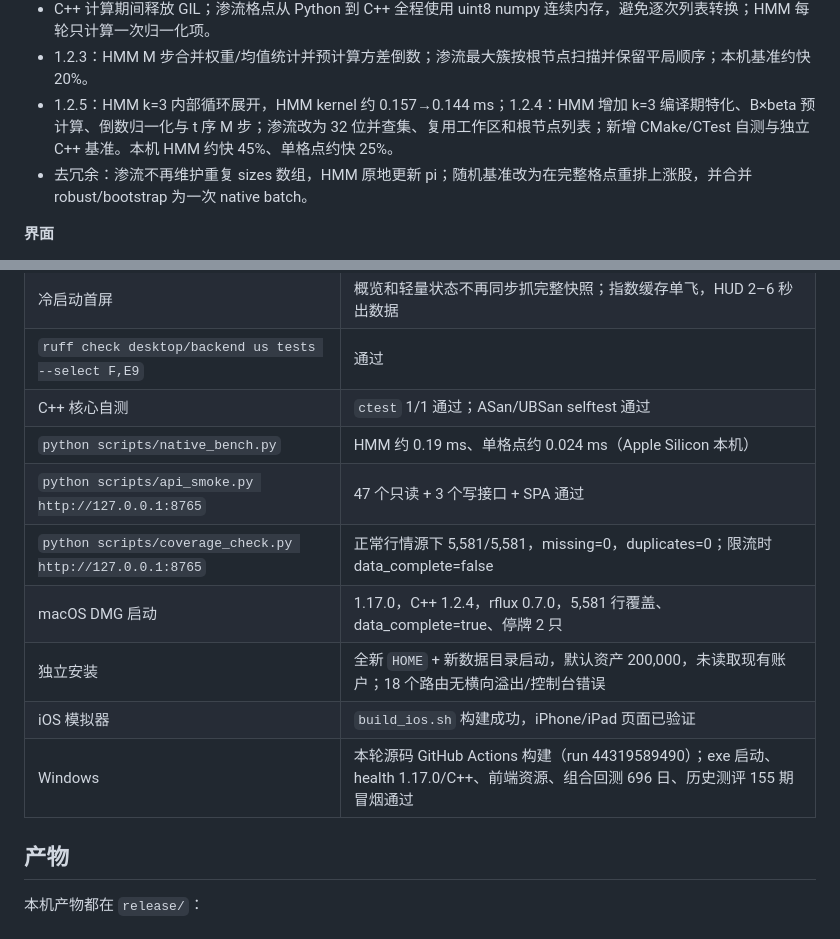
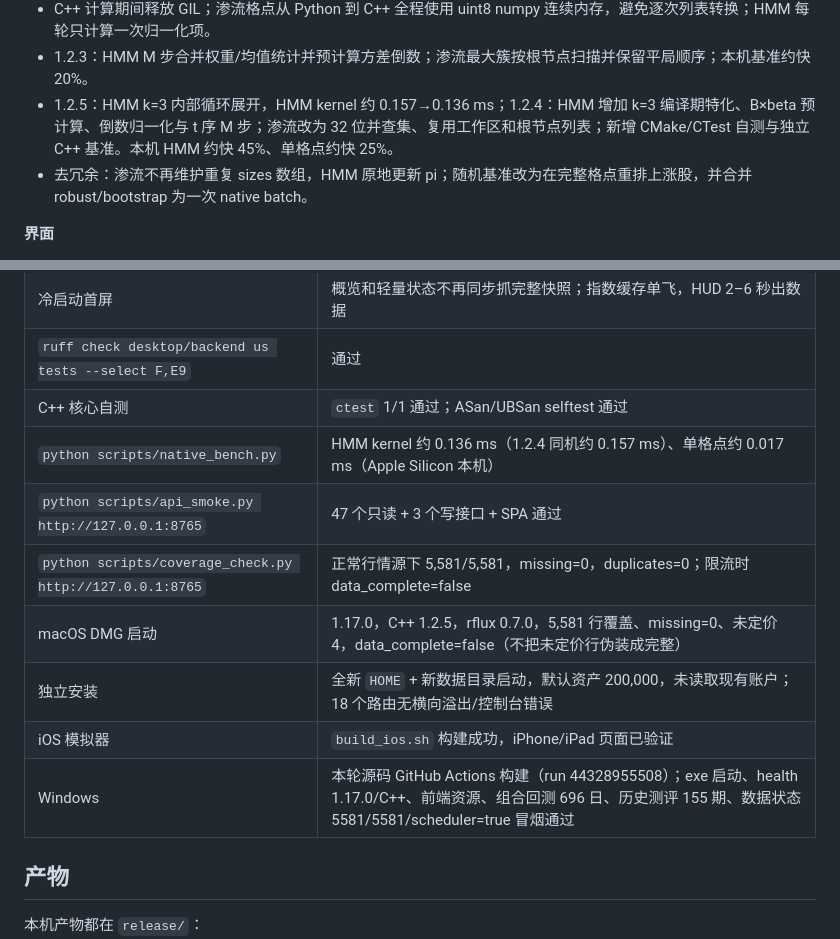
Before and after one commit to cxy2696/stockdesk-akshare, a Markdown page: LOCAL.md, 2 parts joined by grey strips. Drawn GitHub-style.

Commit message:
docs: record native 1.2.5, data status and Windows verification

```diff
--- a/LOCAL.md
+++ b/LOCAL.md
@@ -26,7 +26,7 @@
 - 模型快照带 `trace`：算法名、布局、引擎、种子、输入规模、格点 SHA-256 摘要、HMM 样本/重启/迭代/收敛状态，结果可复现对账。
 - C++ 计算期间释放 GIL；渗流格点从 Python 到 C++ 全程使用 uint8 numpy 连续内存，避免逐次列表转换；HMM 每轮只计算一次归一化项。
 - 1.2.3：HMM M 步合并权重/均值统计并预计算方差倒数；渗流最大簇按根节点扫描并保留平局顺序；本机基准约快 20%。
-- 1.2.5：HMM k=3 内部循环展开，HMM kernel 约 0.157→0.144 ms；1.2.4：HMM 增加 k=3 编译期特化、B×beta 预计算、倒数归一化与 t 序 M 步；渗流改为 32 位并查集、复用工作区和根节点列表；新增 CMake/CTest 自测与独立 C++ 基准。本机 HMM 约快 45%、单格点约快 25%。
+- 1.2.5：HMM k=3 内部循环展开，HMM kernel 约 0.157→0.136 ms；1.2.4：HMM 增加 k=3 编译期特化、B×beta 预计算、倒数归一化与 t 序 M 步；渗流改为 32 位并查集、复用工作区和根节点列表；新增 CMake/CTest 自测与独立 C++ 基准。本机 HMM 约快 45%、单格点约快 25%。
 - 去冗余：渗流不再维护重复 sizes 数组，HMM 原地更新 pi；随机基准改为在完整格点重排上涨股，并合并 robust/bootstrap 为一次 native batch。
 
 **界面**
@@ -78,13 +78,13 @@
 | 冷启动首屏 | 概览和轻量状态不再同步抓完整快照；指数缓存单飞，HUD 2–6 秒出数据 |
 | `ruff check desktop/backend us tests --select F,E9` | 通过 |
 | C++ 核心自测 | `ctest` 1/1 通过；ASan/UBSan selftest 通过 |
-| `python scripts/native_bench.py` | HMM 约 0.19 ms、单格点约 0.024 ms（Apple Silicon 本机） |
+| `python scripts/native_bench.py` | HMM kernel 约 0.136 ms（1.2.4 同机约 0.157 ms）、单格点约 0.017 ms（Apple Silicon 本机） |
 | `python scripts/api_smoke.py http://127.0.0.1:8765` | 47 个只读 + 3 个写接口 + SPA 通过 |
 | `python scripts/coverage_check.py http://127.0.0.1:8765` | 正常行情源下 5,581/5,581，missing=0，duplicates=0；限流时 data_complete=false |
-| macOS DMG 启动 | 1.17.0，C++ 1.2.4，rflux 0.7.0，5,581 行覆盖、data_complete=true、停牌 2 只 |
+| macOS DMG 启动 | 1.17.0，C++ 1.2.5，rflux 0.7.0，5,581 行覆盖、missing=0、未定价 4，data_complete=false（不把未定价行伪装成完整） |
 | 独立安装 | 全新 `HOME` + 新数据目录启动，默认资产 200,000，未读取现有账户；18 个路由无横向溢出/控制台错误 |
 | iOS 模拟器 | `build_ios.sh` 构建成功，iPhone/iPad 页面已验证 |
-| Windows | 本轮源码 GitHub Actions 构建（run 44319589490）；exe 启动、health 1.17.0/C++、前端资源、组合回测 696 日、历史测评 155 期冒烟通过 |
+| Windows | 本轮源码 GitHub Actions 构建（run 44328955508）；exe 启动、health 1.17.0/C++、前端资源、组合回测 696 日、历史测评 155 期、数据状态 5581/5581/scheduler=true 冒烟通过 |
 
 ## 产物
 
```
Also changed, not shown: CHANGELOG.md (+2 -2 lines), screenshots/desktop-daily.png (added), screenshots/desktop-hud.png.
